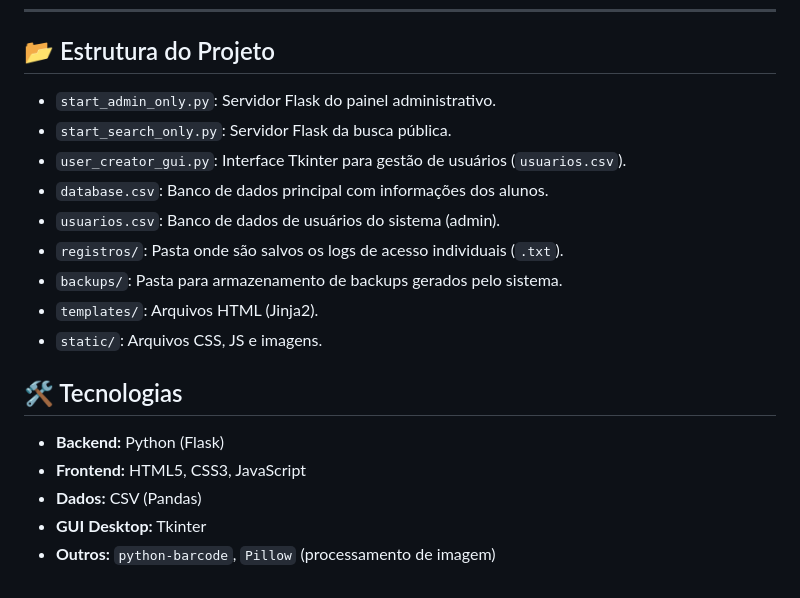
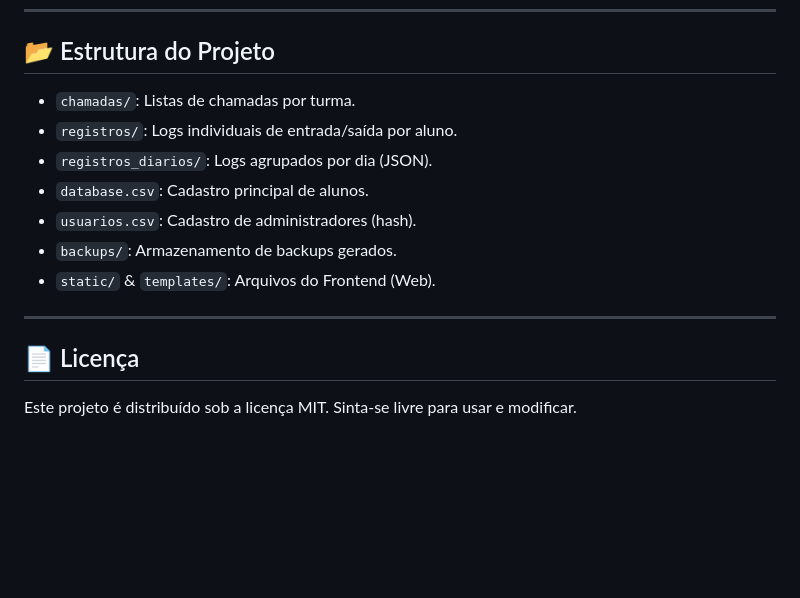
Before and after one commit to joaovbelo5/SchoolPass, a Markdown page: README.md, the part around one of its changes. Drawn GitHub-style; blank space fills up the shorter version.

```diff
--- a/README.md
+++ b/README.md
@@ -135,20 +117,16 @@ Execute o servidor em um container isolado que reinicia automaticamente com o si
 
 ## 📂 Estrutura do Projeto
 
-*   `start_admin_only.py`: Servidor Flask do painel administrativo.
-*   `start_search_only.py`: Servidor Flask da busca pública.
-*   `user_creator_gui.py`: Interface Tkinter para gestão de usuários (`usuarios.csv`).
-*   `database.csv`: Banco de dados principal com informações dos alunos.
-*   `usuarios.csv`: Banco de dados de usuários do sistema (admin).
-*   `registros/`: Pasta onde são salvos os logs de acesso individuais (`.txt`).
-*   `backups/`: Pasta para armazenamento de backups gerados pelo sistema.
-*   `templates/`: Arquivos HTML (Jinja2).
-*   `static/`: Arquivos CSS, JS e imagens.
+*   `chamadas/`: Listas de chamadas por turma.
+*   `registros/`: Logs individuais de entrada/saída por aluno.
+*   `registros_diarios/`: Logs agrupados por dia (JSON).
+*   `database.csv`: Cadastro principal de alunos.
+*   `usuarios.csv`: Cadastro de administradores (hash).
+*   `backups/`: Armazenamento de backups gerados.
+*   `static/` & `templates/`: Arquivos do Frontend (Web).
 
-## 🛠️ Tecnologias
+---
 
-*   **Backend:** Python (Flask)
-*   **Frontend:** HTML5, CSS3, JavaScript
-*   **Dados:** CSV (Pandas)
-*   **GUI Desktop:** Tkinter
-*   **Outros:** `python-barcode`, `Pillow` (processamento de imagem)
+## 📄 Licença
+
+Este projeto é distribuído sob a licença MIT. Sinta-se livre para usar e modificar.
```
Also changed, not shown: other parts of README.md (+73 -91 lines).
